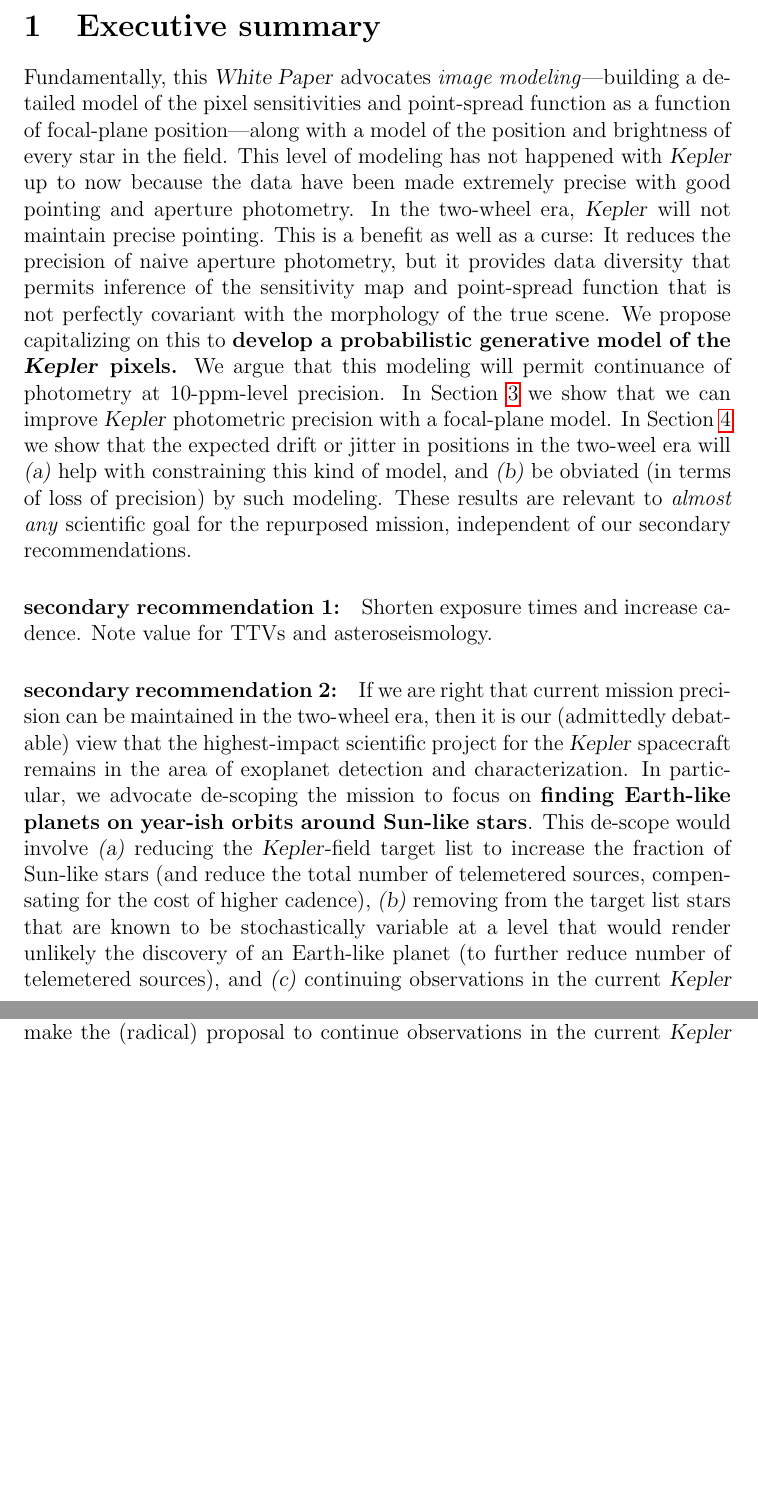
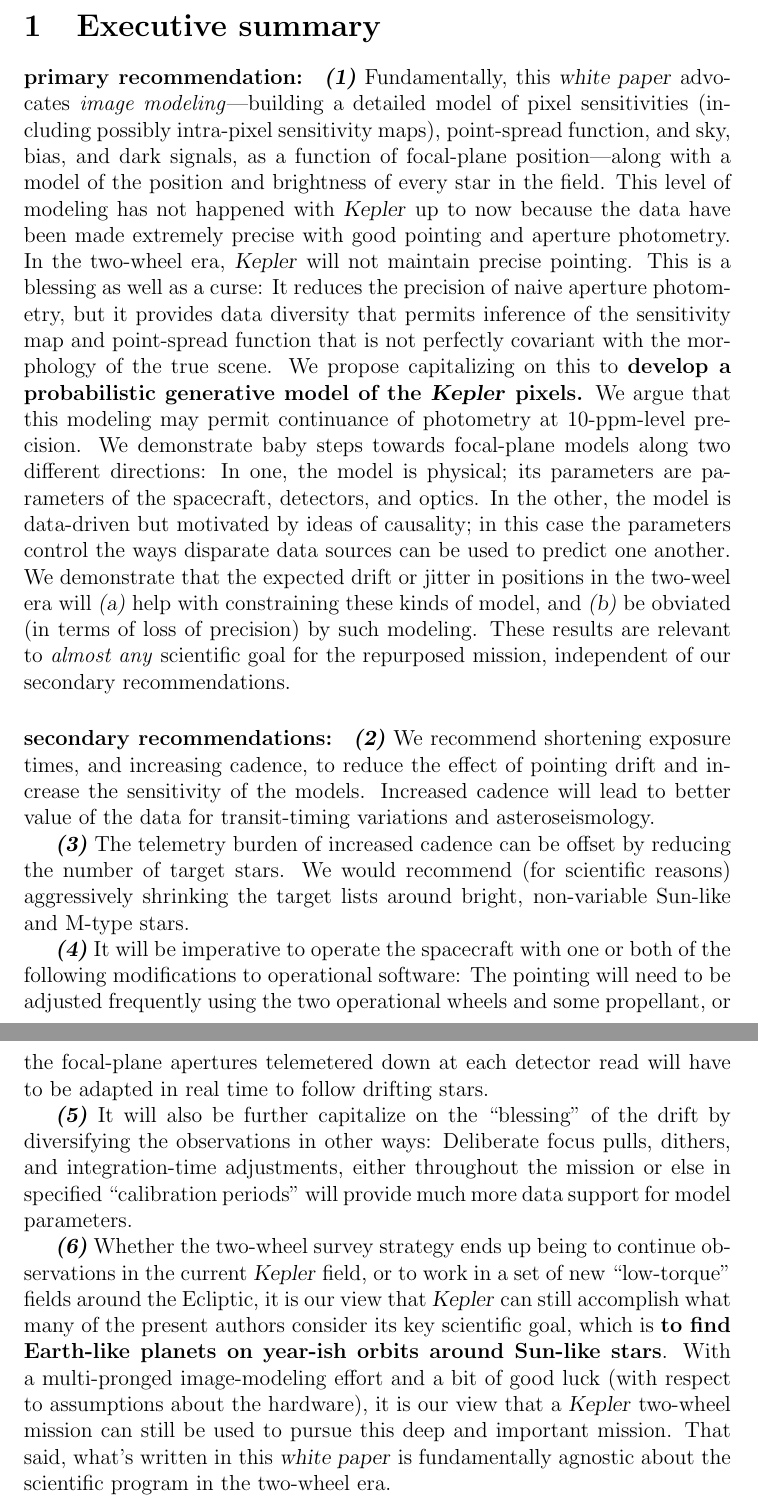
Before and after one commit to davidwhogg/SaveKepler, a LaTeX document (whitepaper/sk.tex): two parts of pages 2 and 3 of 4 before the commit and two parts of pages 2 and 3 of 5 after it, joined at a grey line, cut so that both start at the same text, the shorter picture padded with empty space. Compiled offline with pdfLaTeX.

Commit message:
new executive summary

```diff
--- a/whitepaper/sk.tex
+++ b/whitepaper/sk.tex
@@ -11,12 +11,15 @@
 }%
 
 \newcommand{\sectionname}{Section}
-\newcommand{\documentname}{\textsl{White Paper}}
+\newcommand{\documentname}{\textsl{white paper}}
 \newcommand{\foreign}[1]{\textit{#1}}
 \newcommand{\vs}{\foreign{vs}}
 \newcommand{\observatory}[1]{\textsl{#1}}
 \newcommand{\kepler}{\observatory{Kepler}}
 \newcommand{\Kepler}{\kepler}
+\newcounter{hoggitem}
+\setcounter{hoggitem}{0}
+\newcommand{\hoggitem}{\refstepcounter{hoggitem}\textbf{\textsl{(\thehoggitem)}}}
 
 \begin{document}
 
@@ -56,45 +59,76 @@ released 2013 August 02.
 
 \section{Executive summary}
 
-Fundamentally, this \documentname\ advocates \emph{image modeling}%
-  ---building a detailed model of the pixel sensitivities and point-spread function
+\paragraph{primary recommendation:}
+\hoggitem~Fundamentally, this \documentname\ advocates \emph{image modeling}%
+  ---building a detailed model of pixel sensitivities
+  (including possibly intra-pixel sensitivity maps),
+  point-spread function,
+  and sky, bias, and dark signals,
   as a function of focal-plane position---%
   along with a model of the position and brightness of every star in the field.
 This level of modeling has not happened with \Kepler\ up to now
   because the data have been made extremely precise with good pointing
   and aperture photometry.
 In the two-wheel era, \Kepler\ will not maintain precise pointing.
-This is a benefit as well as a curse:
+This is a blessing as well as a curse:
 It reduces the precision of naive aperture photometry,
   but it provides data diversity that permits inference
   of the sensitivity map and point-spread function
   that is not perfectly covariant with the morphology of the true scene.
 We propose capitalizing on this to
   \textbf{develop a probabilistic generative model of the \Kepler\ pixels.}
-We argue that this modeling will permit continuance of photometry at 10-ppm-level precision.
-In \sectionname~\ref{sec:extant} we show that we can improve \Kepler\ photometric precision with a focal-plane model.
-In \sectionname~\ref{sec:future} we show that the expected drift or jitter in positions in the two-weel era
-  will \textsl{(a)}~help with constraining this kind of model,
+We argue that this modeling may permit continuance of photometry at 10-ppm-level precision.
+We demonstrate baby steps towards focal-plane models
+  along two different directions:
+In one, the model is physical;
+  its parameters are parameters of the spacecraft, detectors, and optics.
+In the other, the model is data-driven but motivated by ideas of causality;
+  in this case the parameters control the ways
+  disparate data sources can be used to predict one another.
+We demonstrate that the expected drift or jitter in positions in the two-weel era
+  will \textsl{(a)}~help with constraining these kinds of model,
   and \textsl{(b)}~be obviated (in terms of loss of precision) by such modeling.
 These results are relevant to \emph{almost any} scientific goal for the repurposed mission,
   independent of our secondary recommendations.
 
-\paragraph{secondary recommendation 1:}
-Shorten exposure times and increase cadence.
-Note value for TTVs and asteroseismology.
+\paragraph{secondary recommendations:}
+\hoggitem~We recommend shortening exposure times, and increasing cadence,
+  to reduce the effect of pointing drift and increase the sensitivity of the models.
+Increased cadence will lead to better value of the data for
+  transit-timing variations and asteroseismology.
 
-\paragraph{secondary recommendation 2:}
-If we are right that current mission precision can be maintained in the two-wheel era,
-  then it is our (admittedly debatable) view that the highest-impact scientific project for the \Kepler\ spacecraft
-  remains in the area of exoplanet detection and characterization.
-In particular, we advocate de-scoping the mission to focus on
-  \textbf{finding Earth-like planets on year-ish orbits around Sun-like stars}.
-This de-scope would involve
-  \textsl{(a)}~reducing the \Kepler-field target list to increase the fraction of Sun-like stars
-  (and reduce the total number of telemetered sources, compensating for the cost of higher cadence),
-  \textsl{(b)}~removing from the target list stars that are known to be stochastically variable
-  at a level that would render unlikely the discovery of an Earth-like planet
-  (to further reduce number of telemetered sources),
-  and \textsl{(c)}~continuing observations in the current \Kepler\ field
-  (to extend the observations beyond four years).
-That is, we specifically make the (radical) proposal to continue observations in the current \Kepler\ field,
+\hoggitem~The telemetry burden of increased cadence can be offset
+  by reducing the number of target stars.
+We would recommend (for scientific reasons) aggressively shrinking the target lists around
+  bright, non-variable Sun-like and M-type stars.
+
+\hoggitem~It will be imperative to operate the spacecraft
+  with one or both of the following modifications to operational software:
+The pointing will need to be adjusted frequently using
+  the two operational wheels and some propellant,
+  or the focal-plane apertures telemetered down at each detector
+  read will have to be adapted in real time to follow drifting stars.
+
+\hoggitem~It will also be further capitalize on the ``blessing'' of the drift
+  by diversifying the observations in other ways:
+Deliberate focus pulls, dithers, and integration-time adjustments,
+  either throughout the mission
+  or else in specified ``calibration periods''
+  will provide much more data support for model parameters.
+
+\hoggitem~Whether the two-wheel survey strategy ends up being
+  to continue observations in the current \Kepler\ field,
+  or to work in a set of new ``low-torque'' fields around the Ecliptic,
+  it is our view that \Kepler\ can still accomplish
+  what many of the present authors consider its key scientific goal,
+  which is
+  \textbf{to find Earth-like planets on year-ish orbits around Sun-like stars}.
+With a multi-pronged image-modeling effort and
+  a bit of good luck (with respect to assumptions about the hardware),
+  it is our view that a \Kepler\ two-wheel mission can still
+  be used to pursue this deep and important mission.
+That said, what's written in this \documentname\ is fundamentally
+  agnostic about the scientific program in the two-wheel era.
+
+\clearpage
```
Also changed, not shown: whitepaper/sk.tex (19 more changed lines).
